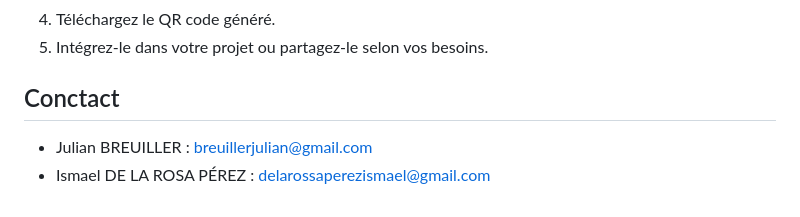
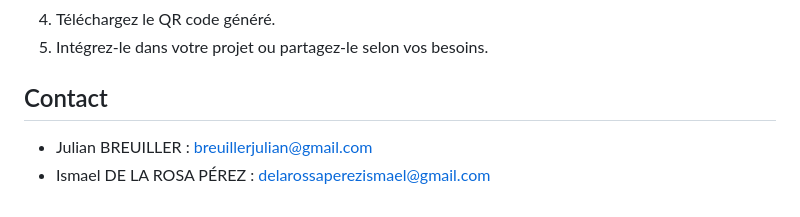
Before and after one commit to ismo009/webtest, a Markdown page: README.md, the part around the change. Drawn GitHub-style.

```diff
--- a/README.md
+++ b/README.md
@@ -96,6 +96,6 @@ Pour générer un QR code pointant vers une URL ou une ressource spécifique, su
 4. Téléchargez le QR code généré.
 5. Intégrez-le dans votre projet ou partagez-le selon vos besoins.
 
-## Conctact
+## Contact
 - Julian BREUILLER : breuillerjulian@gmail.com
 - Ismael DE LA ROSA PÉREZ : delarossaperezismael@gmail.com
```
